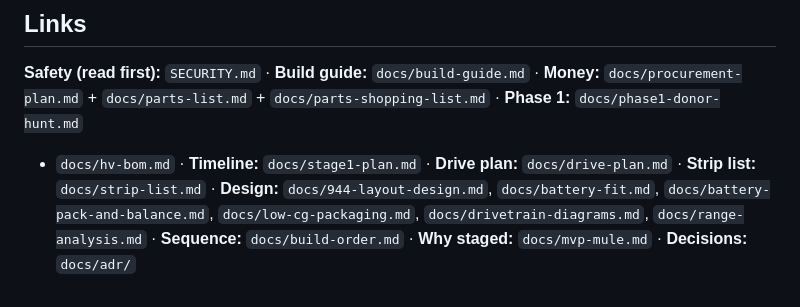
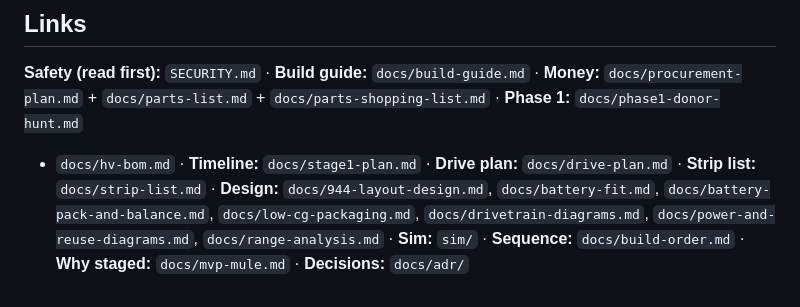
Before and after one commit to travisdetert/porsche-944-ev, a Markdown page: PROJECT.md, the part around the change. Drawn GitHub-style.

```diff
--- a/PROJECT.md
+++ b/PROJECT.md
@@ -125,5 +125,6 @@ v1 is done when all of these are true:
 + `docs/hv-bom.md` · **Timeline:** `docs/stage1-plan.md` · **Drive plan:** `docs/drive-plan.md` ·
 **Strip list:** `docs/strip-list.md` ·
 **Design:** `docs/944-layout-design.md`, `docs/battery-fit.md`, `docs/battery-pack-and-balance.md`, `docs/low-cg-packaging.md`,
-`docs/drivetrain-diagrams.md`, `docs/range-analysis.md` · **Sequence:** `docs/build-order.md` ·
+`docs/drivetrain-diagrams.md`, `docs/power-and-reuse-diagrams.md`, `docs/range-analysis.md` ·
+**Sim:** `sim/` · **Sequence:** `docs/build-order.md` ·
 **Why staged:** `docs/mvp-mule.md` · **Decisions:** `docs/adr/`
```
Also changed, not shown: docs/power-and-reuse-diagrams.md (added, +86 -0 lines).
